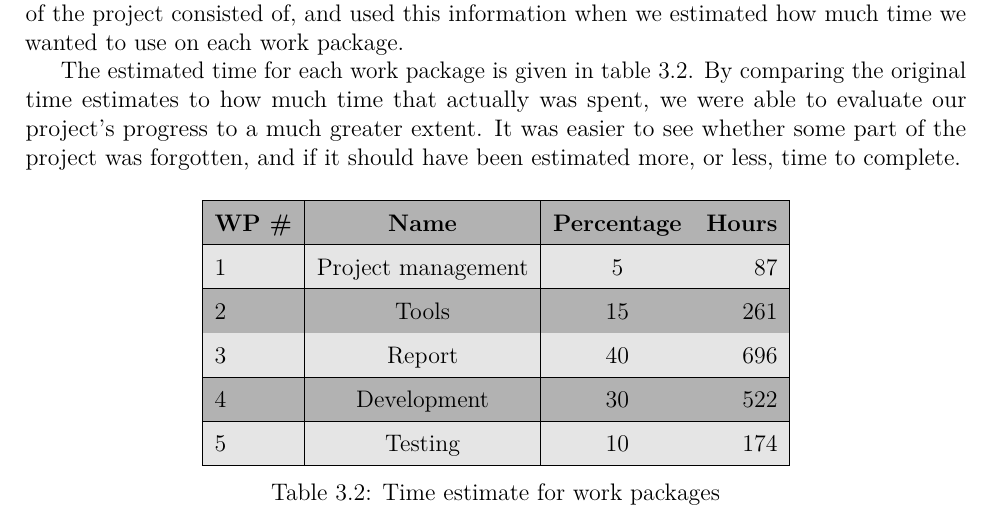
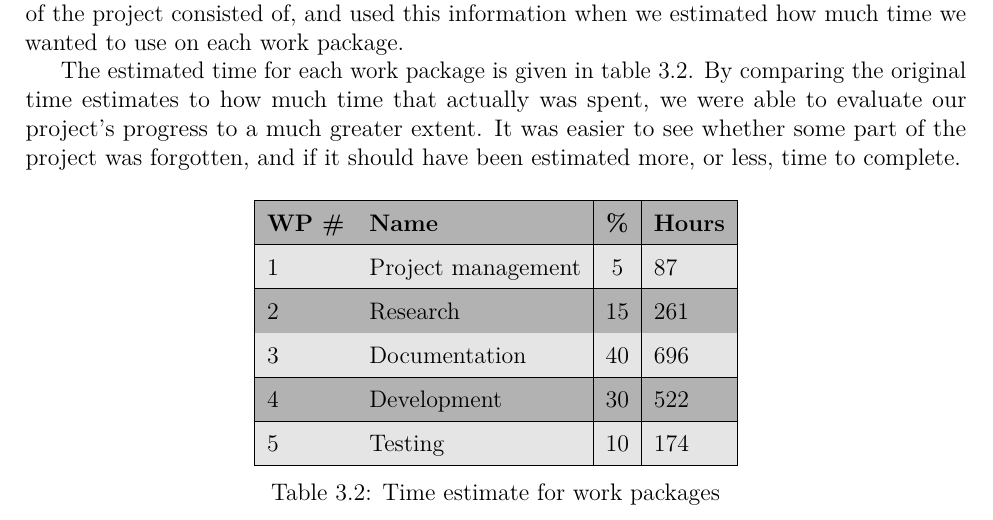
Before and after one commit to haavardlian/IT2901, a LaTeX thesis (report/rapport.tex, which reads report/ch/projectManagement/sec/wbs.tex): part of page 28 of 86, cut so that both start at the same text. Compiled offline with pdfLaTeX.

Commit message:
Updated the wbs-table

```diff
--- a/report/ch/projectManagement/sec/wbs.tex
+++ b/report/ch/projectManagement/sec/wbs.tex
@@ -17,12 +17,12 @@ The estimated time for each work package is given in table~\ref{tab:timeEstWP}.
 \begin{table}[H]
 \centering
 \rowcolors{1}{darkgray}{lightgray}
-\begin{tabular}{|l|c|c|r|}
+\begin{tabular}{|l|l|c|l|}
 \hline
-    \textbf{WP \#} & \textbf{Name} & \textbf{Percentage} & \textbf{Hours} \\\hline
+    \textbf{WP \#} & \textbf{Name} & \textbf{\%} & \textbf{Hours} \\\hline
     1 & Project management & 5 & 87\\\hline
-    2 & Tools 			   & 15 & 261\\\hline
-    3 & Report 			   & 40 & 696\\\hline
+    2 & Research		   & 15 & 261\\\hline
+    3 & Documentation	   & 40 & 696\\\hline
     4 & Development 	   & 30 & 522\\\hline
     5 & Testing  		   & 10 & 174\\\hline
 \end{tabular}
```
